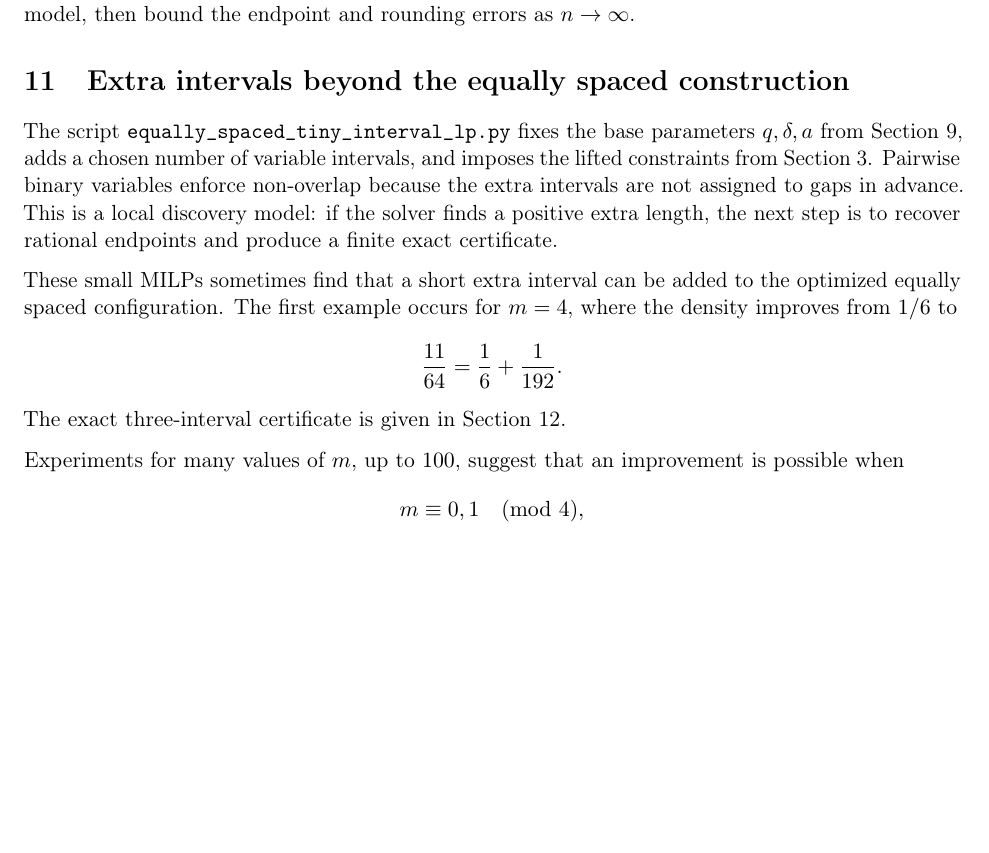
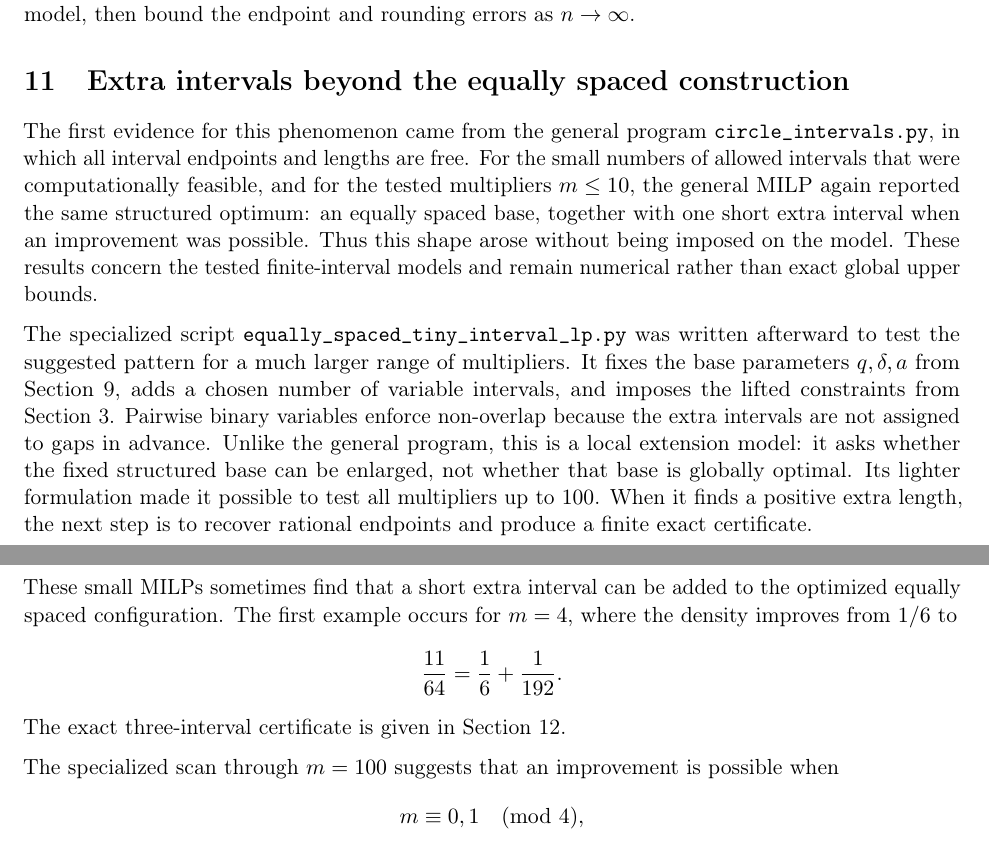
Before and after one commit to ferranEspuna/interval_proofs, a LaTeX paper (latex/project_status.tex, which reads latex/sections/extra_intervals.tex): part of page 23 of 27 before the commit and two parts of pages 23 and 24 of 27 after it, the two joined at a grey line, cut so that both start at the same text, the shorter picture padded with empty space. Compiled offline with pdfLaTeX.

Commit message:
experiment clarification

```diff
--- a/latex/sections/extra_intervals.tex
+++ b/latex/sections/extra_intervals.tex
@@ -1,14 +1,28 @@
 \section{Extra intervals beyond the equally spaced construction}
 \label{sec:extra-intervals}
 
-The script \code{equally_spaced_tiny_interval_lp.py} fixes the base parameters
-\(q,\delta,a\) from Section~\ref{sec:equally-spaced-construction}, adds a
-chosen number of variable intervals, and imposes the lifted constraints from
+The first evidence for this phenomenon came from the general program
+\code{circle_intervals.py}, in which all interval endpoints and lengths are
+free.  For the small numbers of allowed intervals that were computationally
+feasible, and for the tested multipliers \(m\leq10\), the general MILP again
+reported the same structured optimum: an equally spaced base, together with
+one short extra interval when an improvement was possible.  Thus this shape
+arose without being imposed on the model.  These results concern the tested
+finite-interval models and remain numerical rather than exact global upper
+bounds.
+
+The specialized script \code{equally_spaced_tiny_interval_lp.py} was written
+afterward to test the suggested pattern for a much larger range of
+multipliers.  It fixes the base parameters \(q,\delta,a\) from
+Section~\ref{sec:equally-spaced-construction}, adds a chosen number of variable
+intervals, and imposes the lifted constraints from
 Section~\ref{sec:milp-formulation}.  Pairwise binary variables enforce
 non-overlap because the extra intervals are not assigned to gaps in advance.
-This is a local discovery model: if the solver finds a positive extra length,
-the next step is to recover rational endpoints and produce a finite exact
-certificate.
+Unlike the general program, this is a local extension model: it asks whether
+the fixed structured base can be enlarged, not whether that base is globally
+optimal.  Its lighter formulation made it possible to test all multipliers up
+to \(100\).  When it finds a positive extra length, the next step is to recover
+rational endpoints and produce a finite exact certificate.
 
 These small MILPs sometimes find that a short extra interval can be added to
 the optimized equally spaced configuration.  The first example occurs for
@@ -19,8 +33,8 @@ the optimized equally spaced configuration.  The first example occurs for
 The exact three-interval certificate is given in
 Section~\ref{sec:explicit-m4-m5}.
 
-Experiments for many values of \(m\), up to \(100\), suggest that an
-improvement is possible when
+The specialized scan through \(m=100\) suggests that an improvement is
+possible when
 \[
     m\equiv0,1\pmod4,
 \]
```
